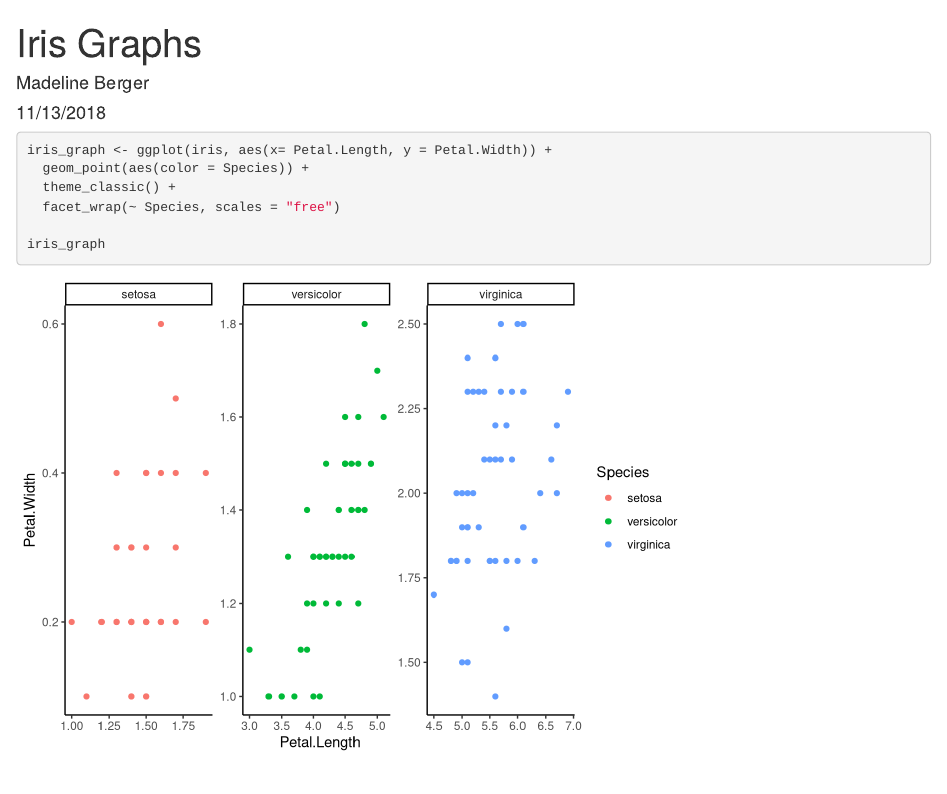
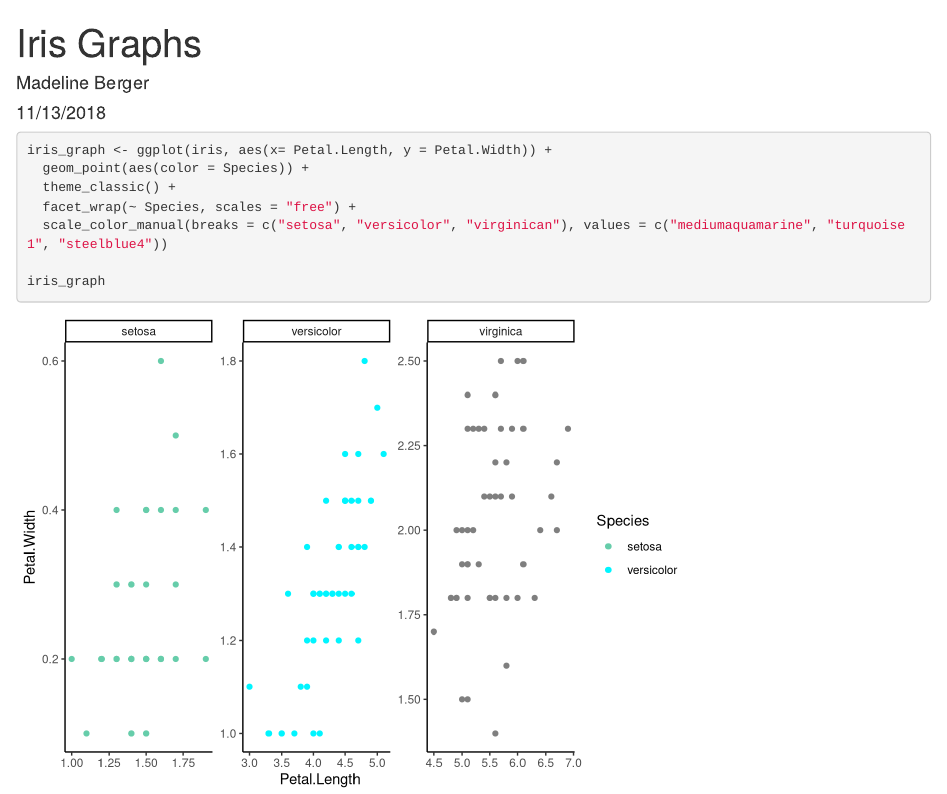
Before and after one commit to madelinemberger/iris-graphs-maddie, an R Markdown document (Iris Graph Maddie.Rmd): the page in a window 1100 px wide, from its top. Rendered offline with R 4.5, knitr and Pandoc, with nearby package versions.

Commit message:
colors in the graph!

````diff
--- a/Iris Graph Maddie.Rmd
+++ b/Iris Graph Maddie.Rmd
@@ -15,7 +15,8 @@ library(tidyverse)
 iris_graph <- ggplot(iris, aes(x= Petal.Length, y = Petal.Width)) +
   geom_point(aes(color = Species)) +
   theme_classic() +
-  facet_wrap(~ Species, scales = "free")
+  facet_wrap(~ Species, scales = "free") +
+  scale_color_manual(breaks = c("setosa", "versicolor", "virginican"), values = c("mediumaquamarine", "turquoise1", "steelblue4"))
 
 iris_graph
 ```
````
